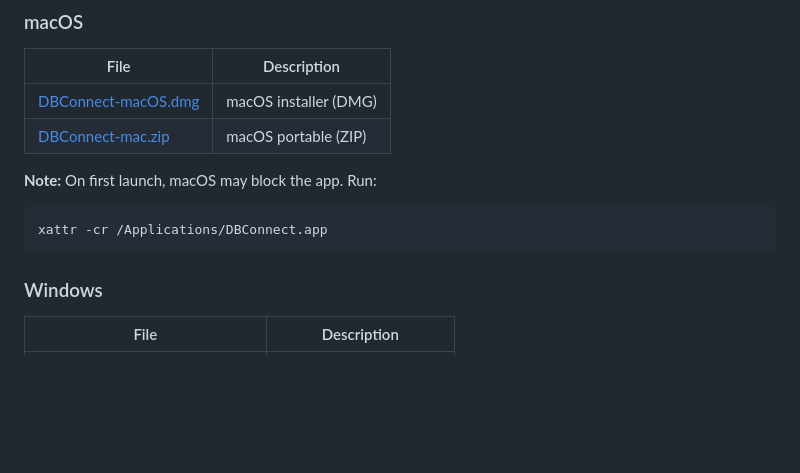
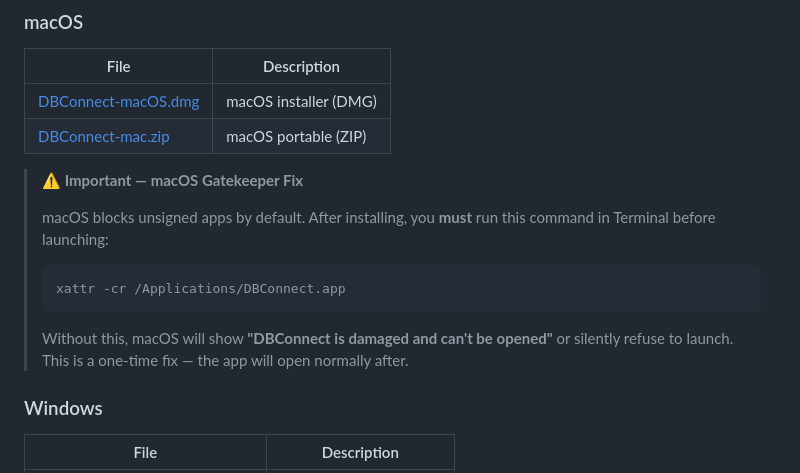
Before and after one commit to shubhesh07/db-connect, a Markdown page: README.md, the part around the change. Rendered like a GitHub page; blank space fills up the shorter version.

Commit message:
docs: highlight macOS Gatekeeper xattr fix prominently
Most macOS users download but can't launch due to Gatekeeper blocking
unsigned apps. Made the xattr -cr fix a prominent callout with the
exact error message users see.

````diff
--- a/README.md
+++ b/README.md
@@ -90,10 +90,16 @@ Free alternative to DataGrip, DBeaver, and TablePlus — built for backend engin
 | [DBConnect-macOS.dmg](https://github.com/shubhesh07/db-connect/releases/latest/download/DBConnect-macOS.dmg) | macOS installer (DMG) |
 | [DBConnect-mac.zip](https://github.com/shubhesh07/db-connect/releases/latest/download/DBConnect-mac.zip) | macOS portable (ZIP) |
 
-**Note:** On first launch, macOS may block the app. Run:
-```bash
-xattr -cr /Applications/DBConnect.app
-```
+> **⚠️ Important — macOS Gatekeeper Fix**
+>
+> macOS blocks unsigned apps by default. After installing, you **must** run this command in Terminal before launching:
+>
+> ```bash
+> xattr -cr /Applications/DBConnect.app
+> ```
+>
+> Without this, macOS will show **"DBConnect is damaged and can't be opened"** or silently refuse to launch.
+> This is a one-time fix — the app will open normally after.
 
 ### Windows
 
````
